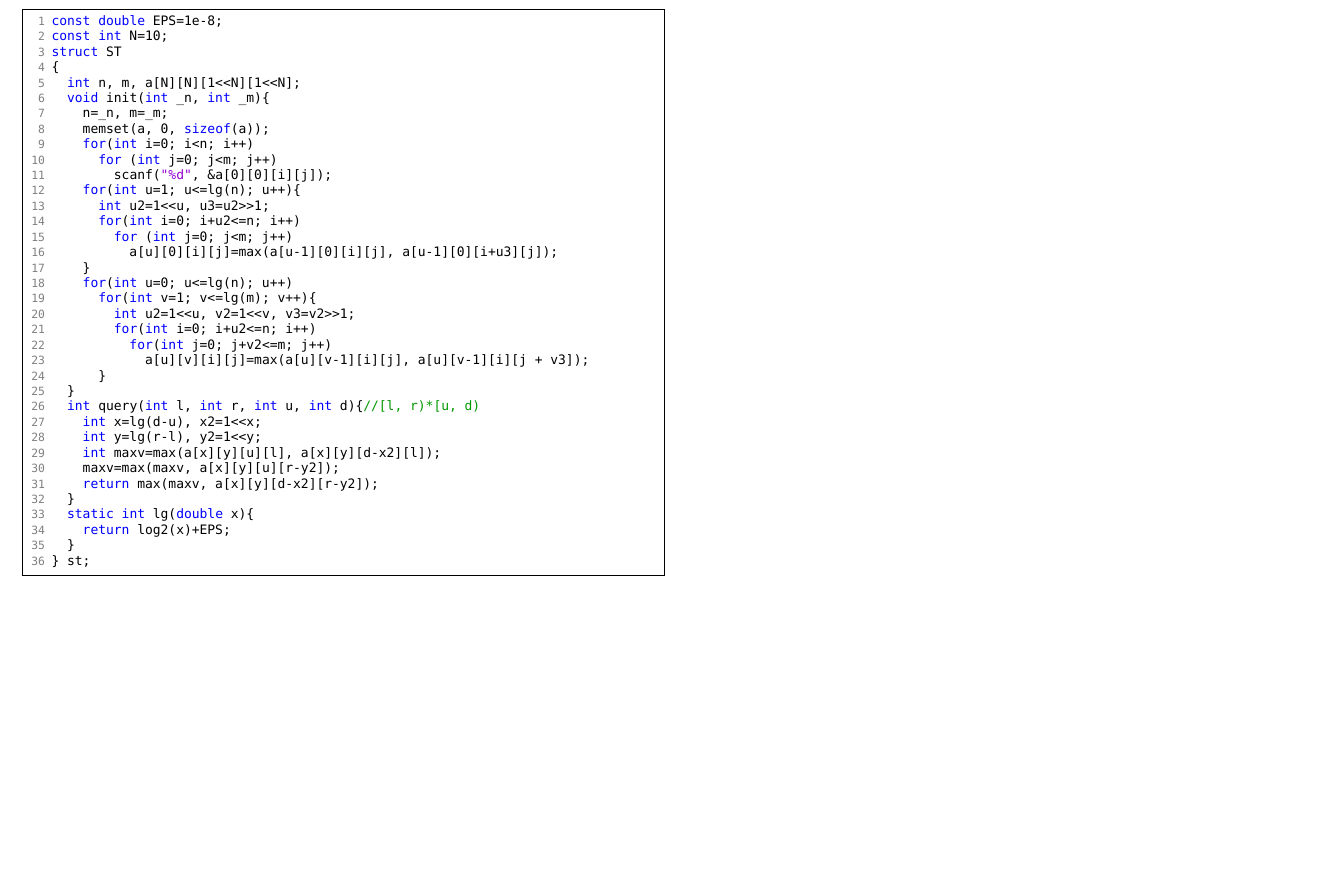
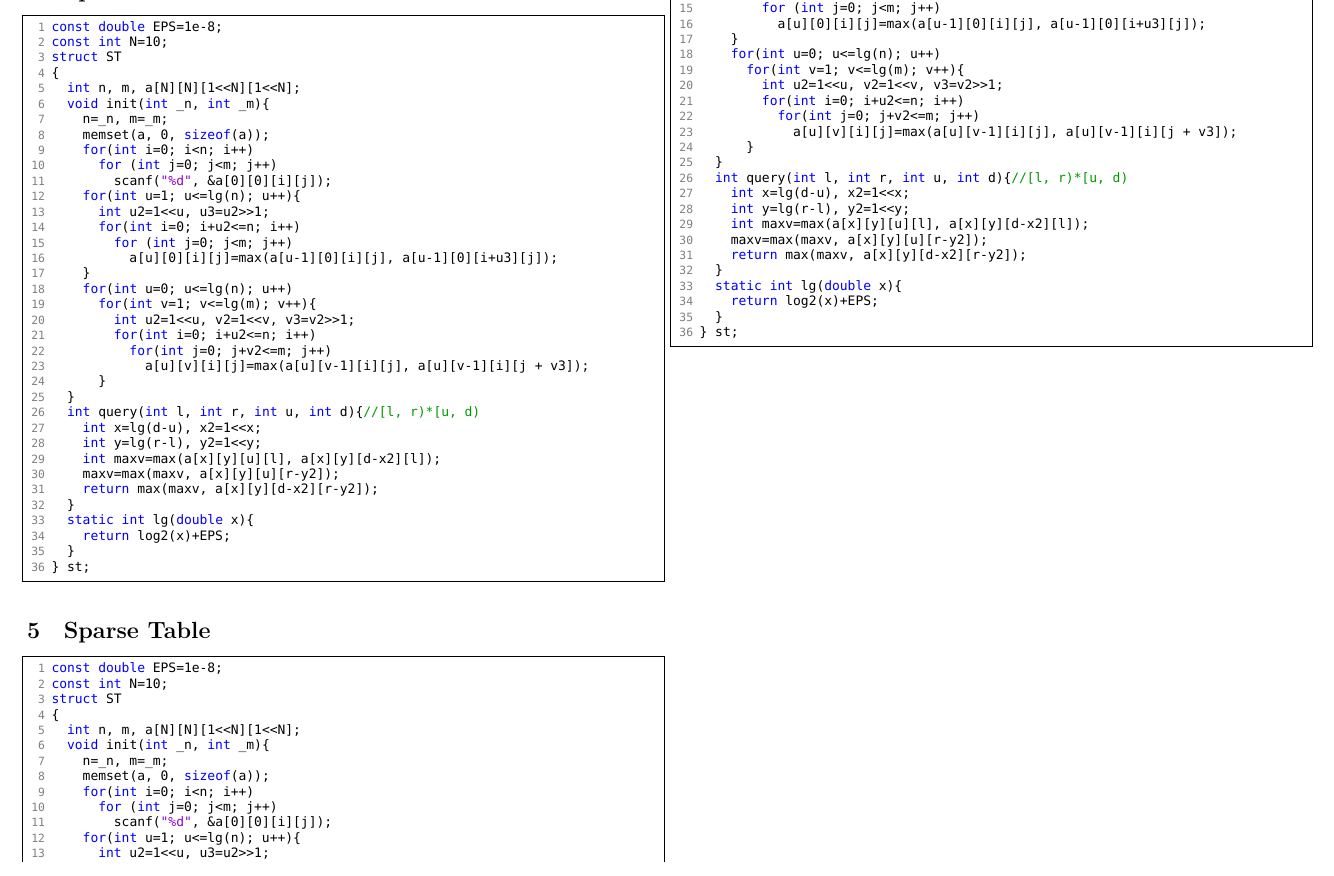
Before and after one commit to frankbozar/Codebook, a LaTeX document (codebook.tex): part of page 12 of 12, cut so that both start at the same text, the shorter picture padded with empty space. Compiled offline with XeLaTeX; a missing font is replaced by an installed copy or a similar font.

Commit message:
Update on Overleaf.

```diff
--- a/codebook.tex
+++ b/codebook.tex
@@ -218,4 +218,7 @@ $ O((\sum a_i)^{1.5}) $
 \section{Sparse Table}
 \lstinputlisting [language=c++] {code/sparse.cpp}
 
+\section{Sparse Table}
+\lstinputlisting [language=c++] {code/sparse.cpp}
+
 \end {document}
```
